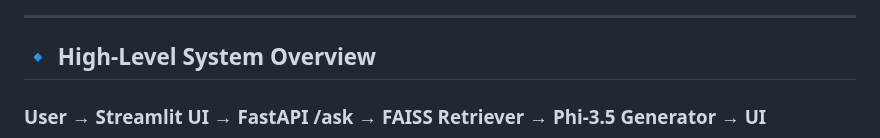
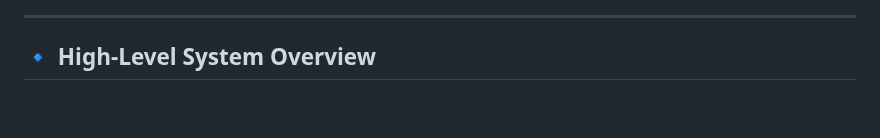
Before and after one commit to JDede1/rag-project, a Markdown page: README.md, the part around one of its changes. Rendered like a GitHub page; blank space fills up the shorter version.

````diff
--- a/README.md
+++ b/README.md
@@ -269,7 +269,5 @@ flowchart TD
 
 ## 🔹 **High-Level System Overview**
 
-### **User → Streamlit UI → FastAPI /ask → FAISS Retriever → Phi-3.5 Generator → UI**
-
 ```mermaid
 flowchart TD
````
Also changed, not shown: other parts of README.md (+111 -68 lines).
